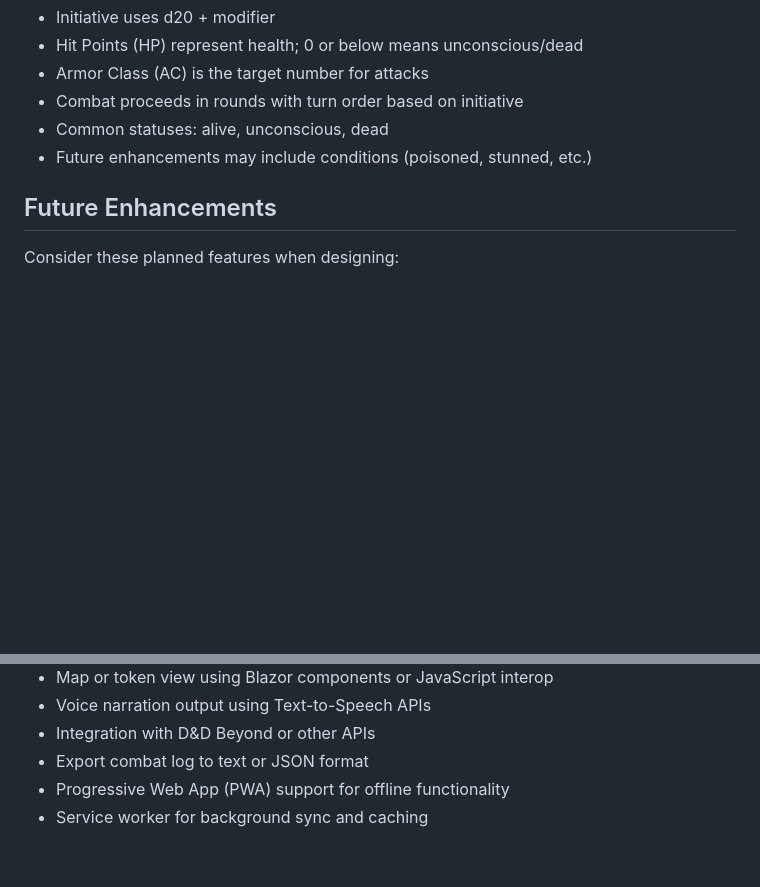
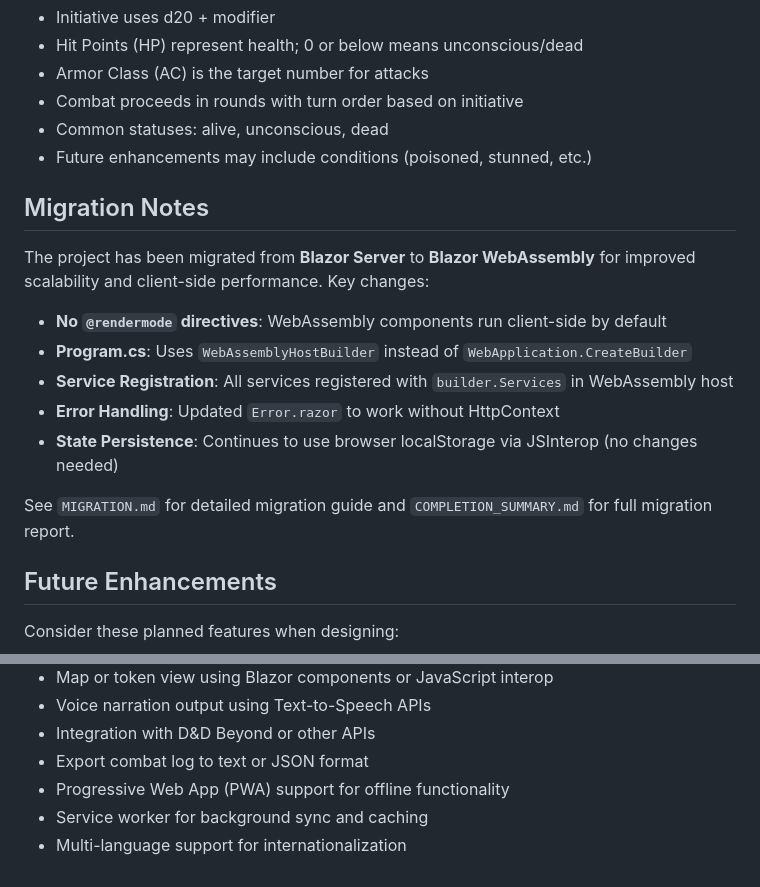
Before and after one commit to tijmenwritesprograms/CombatTracker, a Markdown page: .github/copilot-instructions.md, 2 parts joined by grey strips. Drawn GitHub-style; blank space fills up the shorter version.

```diff
--- a/.github/copilot-instructions.md
+++ b/.github/copilot-instructions.md
@@ -107,6 +171,18 @@ When working with D&D mechanics:
 - Common statuses: alive, unconscious, dead
 - Future enhancements may include conditions (poisoned, stunned, etc.)
 
+## Migration Notes
+
+The project has been migrated from **Blazor Server** to **Blazor WebAssembly** for improved scalability and client-side performance. Key changes:
+
+- **No `@rendermode` directives**: WebAssembly components run client-side by default
+- **Program.cs**: Uses `WebAssemblyHostBuilder` instead of `WebApplication.CreateBuilder`
+- **Service Registration**: All services registered with `builder.Services` in WebAssembly host
+- **Error Handling**: Updated `Error.razor` to work without HttpContext
+- **State Persistence**: Continues to use browser localStorage via JSInterop (no changes needed)
+
+See `MIGRATION.md` for detailed migration guide and `COMPLETION_SUMMARY.md` for full migration report.
+
 ## Future Enhancements
 
 Consider these planned features when designing:
@@ -118,3 +194,4 @@ Consider these planned features when designing:
 - Export combat log to text or JSON format
 - Progressive Web App (PWA) support for offline functionality
 - Service worker for background sync and caching
+- Multi-language support for internationalization
```
Also changed, not shown: other parts of .github/copilot-instructions.md (+83 -19 lines).
